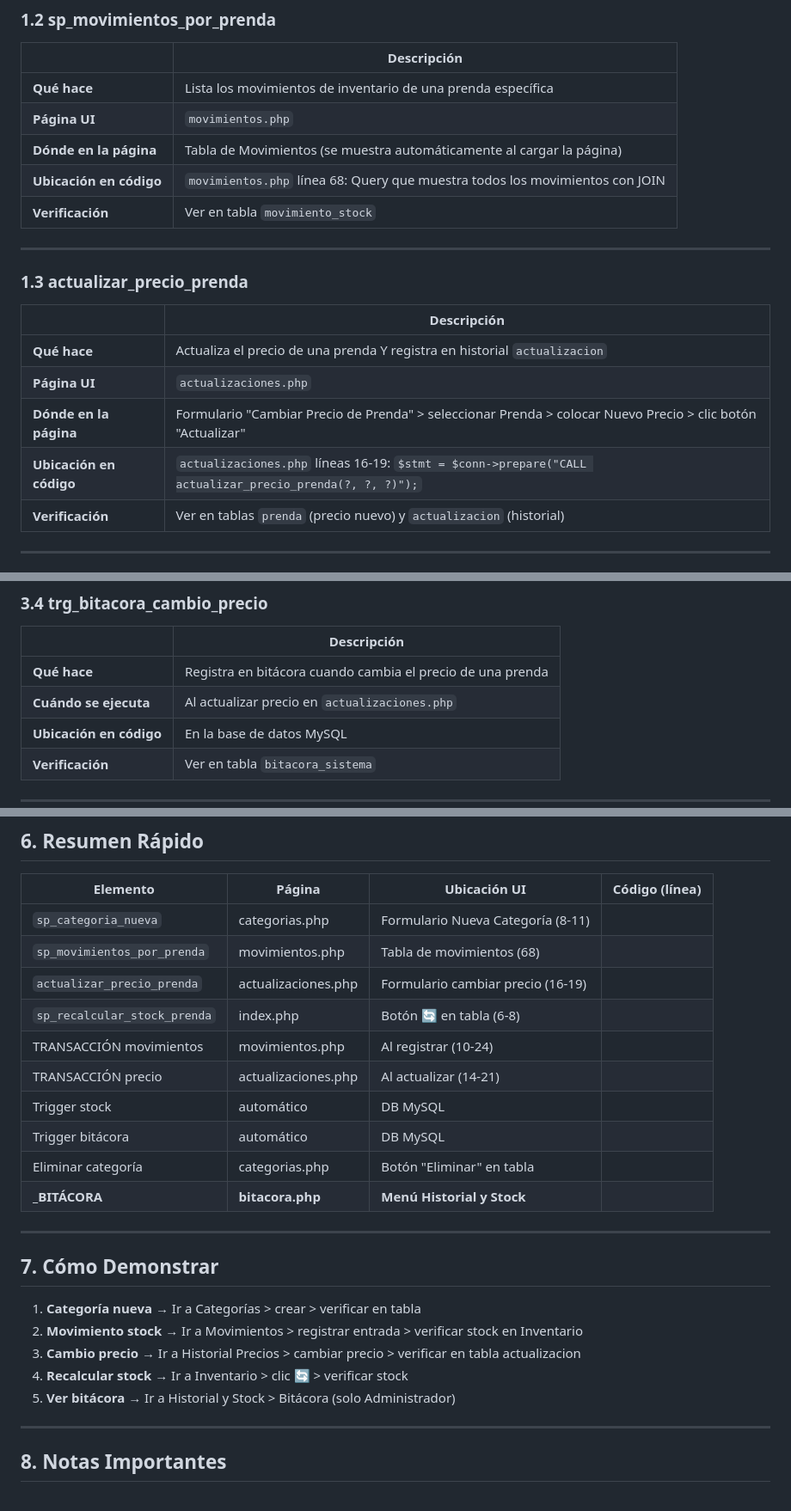
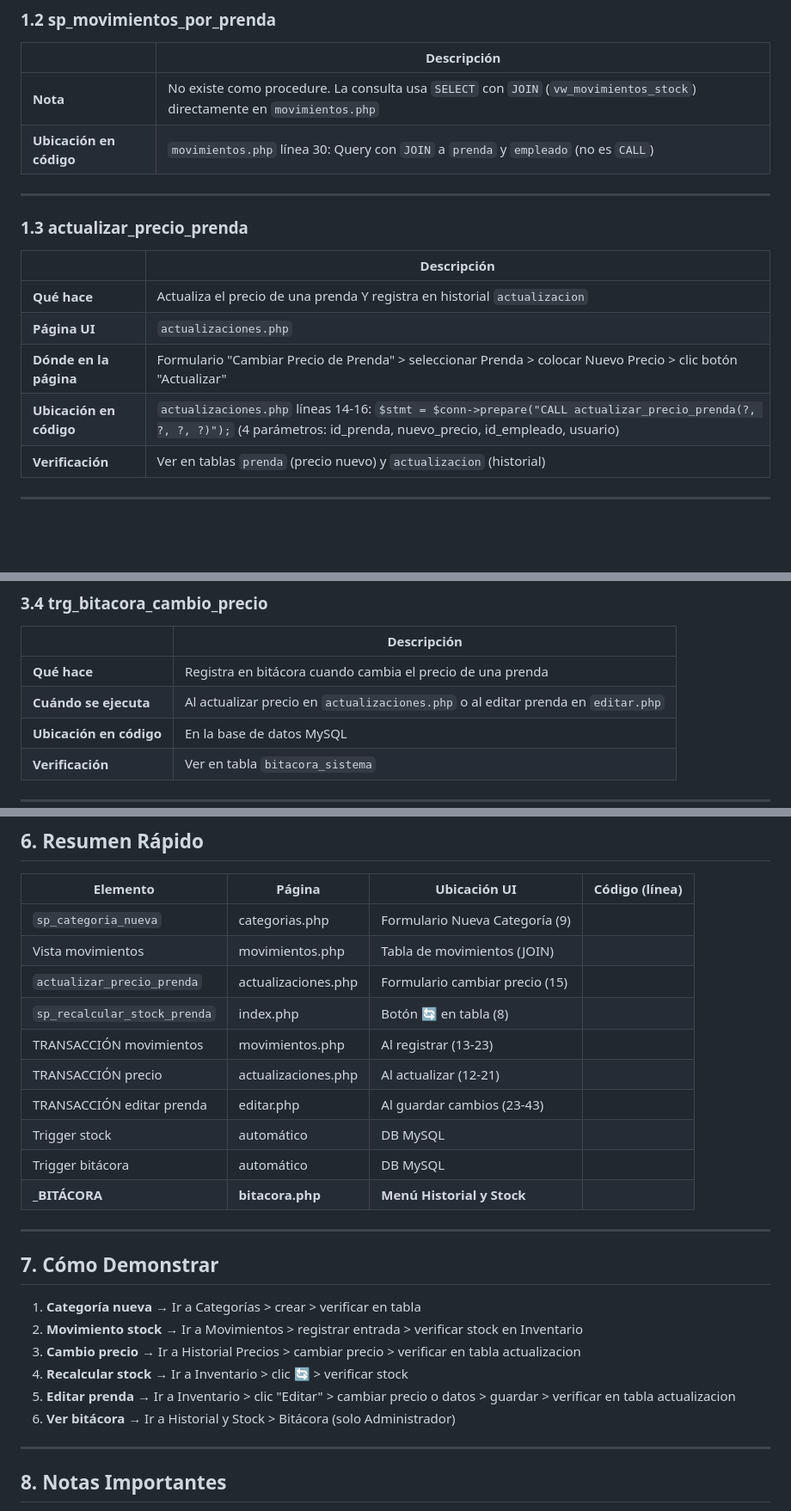
Before and after one commit to whosmayk/tienda_ropa_proyecto, a Markdown page: Documentacion_Demostracion.md, 3 parts joined by grey strips. Shown at 86% size. Rendered like a GitHub page; blank space fills up the shorter version.

```diff
--- a/Documentacion_Demostracion.md
+++ b/Documentacion_Demostracion.md
@@ -16,11 +16,8 @@
 ### 1.2 sp_movimientos_por_prenda
 | | Descripción |
 | --- | --- |
-| **Qué hace** | Lista los movimientos de inventario de una prenda específica |
-| **Página UI** | `movimientos.php` |
-| **Dónde en la página** | Tabla de Movimientos (se muestra automáticamente al cargar la página) |
-| **Ubicación en código** | `movimientos.php` línea 68: Query que muestra todos los movimientos con JOIN |
-| **Verificación** | Ver en tabla `movimiento_stock` |
+| **Nota** | No existe como procedure. La consulta usa `SELECT` con `JOIN` (`vw_movimientos_stock`) directamente en `movimientos.php` |
+| **Ubicación en código** | `movimientos.php` línea 30: Query con `JOIN` a `prenda` y `empleado` (no es `CALL`) |
 
 ---
 
@@ -30,7 +27,7 @@
 | **Qué hace** | Actualiza el precio de una prenda Y registra en historial `actualizacion` |
 | **Página UI** | `actualizaciones.php` |
 | **Dónde en la página** | Formulario "Cambiar Precio de Prenda" > seleccionar Prenda > colocar Nuevo Precio > clic botón "Actualizar" |
-| **Ubicación en código** | `actualizaciones.php` líneas 16-19: `$stmt = $conn->prepare("CALL actualizar_precio_prenda(?, ?, ?)");` |
+| **Ubicación en código** | `actualizaciones.php` líneas 14-16: `$stmt = $conn->prepare("CALL actualizar_precio_prenda(?, ?, ?, ?)");` (4 parámetros: id_prenda, nuevo_precio, id_empleado, usuario) |
 | **Verificación** | Ver en tablas `prenda` (precio nuevo) y `actualizacion` (historial) |
 
 ---
@@ -119,7 +135,7 @@
 | | Descripción |
 | --- | --- |
 | **Qué hace** | Registra en bitácora cuando cambia el precio de una prenda |
-| **Cuándo se ejecuta** | Al actualizar precio en `actualizaciones.php` |
+| **Cuándo se ejecuta** | Al actualizar precio en `actualizaciones.php` o al editar prenda en `editar.php` |
 | **Ubicación en código** | En la base de datos MySQL |
 | **Verificación** | Ver en tabla `bitacora_sistema` |
 
@@ -179,15 +195,15 @@
 
 | Elemento | Página | Ubicación UI | Código (línea) |
 | --- | --- | --- | --- |
-| `sp_categoria_nueva` | categorias.php | Formulario Nueva Categoría (8-11) |
-| `sp_movimientos_por_prenda` | movimientos.php | Tabla de movimientos (68) |
-| `actualizar_precio_prenda` | actualizaciones.php | Formulario cambiar precio (16-19) |
-| `sp_recalcular_stock_prenda` | index.php | Botón 🔄 en tabla (6-8) |
-| TRANSACCIÓN movimientos | movimientos.php | Al registrar (10-24) |
-| TRANSACCIÓN precio | actualizaciones.php | Al actualizar (14-21) |
+| `sp_categoria_nueva` | categorias.php | Formulario Nueva Categoría (9) |
+| Vista movimientos | movimientos.php | Tabla de movimientos (JOIN) |
+| `actualizar_precio_prenda` | actualizaciones.php | Formulario cambiar precio (15) |
+| `sp_recalcular_stock_prenda` | index.php | Botón 🔄 en tabla (8) |
+| TRANSACCIÓN movimientos | movimientos.php | Al registrar (13-23) |
+| TRANSACCIÓN precio | actualizaciones.php | Al actualizar (12-21) |
+| TRANSACCIÓN editar prenda | editar.php | Al guardar cambios (23-43) |
 | Trigger stock | automático | DB MySQL |
 | Trigger bitácora | automático | DB MySQL |
-| Eliminar categoría | categorias.php | Botón "Eliminar" en tabla |
 | **_BITÁCORA** | **bitacora.php** | **Menú Historial y Stock** |
 
 ---
@@ -198,7 +214,8 @@
 2. **Movimiento stock** → Ir a Movimientos > registrar entrada > verificar stock en Inventario
 3. **Cambio precio** → Ir a Historial Precios > cambiar precio > verificar en tabla actualizacion
 4. **Recalcular stock** → Ir a Inventario > clic 🔄 > verificar stock
-5. **Ver bitácora** → Ir a Historial y Stock > Bitácora (solo Administrador)
+5. **Editar prenda** → Ir a Inventario > clic "Editar" > cambiar precio o datos > guardar > verificar en tabla actualizacion
+6. **Ver bitácora** → Ir a Historial y Stock > Bitácora (solo Administrador)
 
 ---
 
```
Also changed, not shown: other parts of Documentacion_Demostracion.md (+20 -1 lines).
